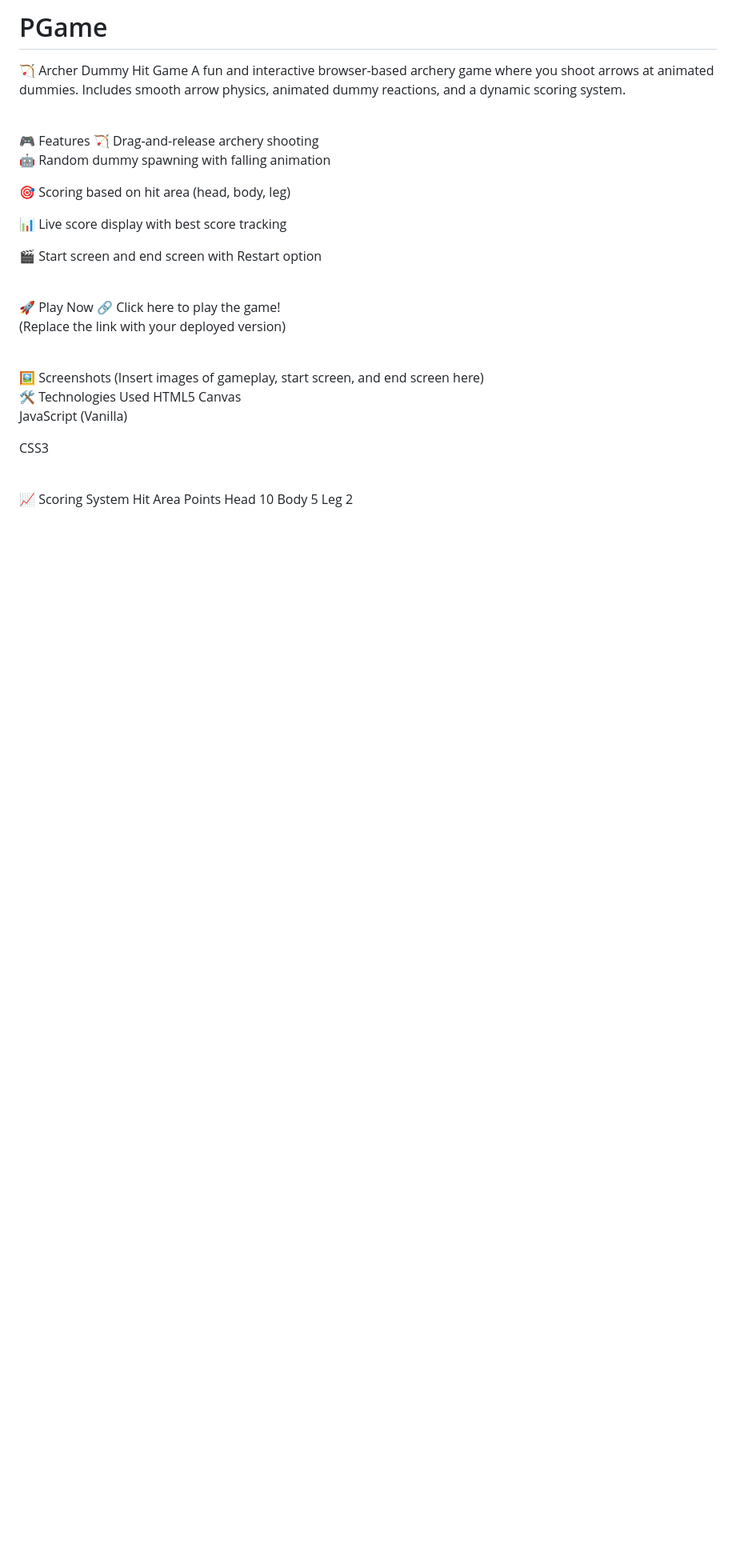
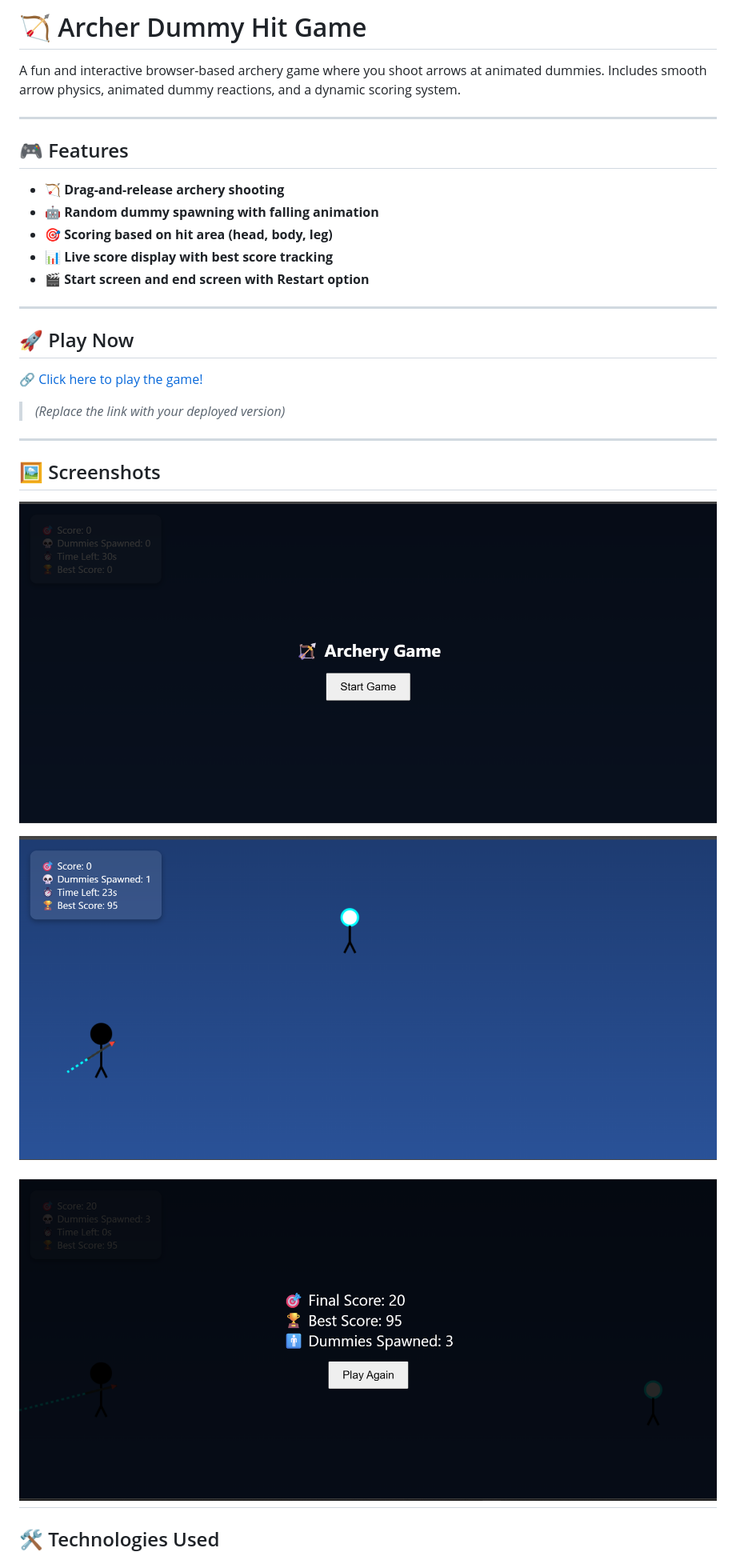
Before and after one commit to pankajgite/PGame, a Markdown page: README.md, the part around the change printed below. Shown: that part at 80% size. Drawn GitHub-style; pictures changed too: image-1.png (added), image-2.png (added), image.png (added); blank space fills up the shorter version.

Commit message:
readme addded

```diff
--- a/README.md
+++ b/README.md
@@ -1,41 +1,34 @@
-# PGame
-🏹 Archer Dummy Hit Game
+# 🏹 Archer Dummy Hit Game
+
 A fun and interactive browser-based archery game where you shoot arrows at animated dummies. Includes smooth arrow physics, animated dummy reactions, and a dynamic scoring system.
 
-<br>
-🎮 Features
-🏹 Drag-and-release archery shooting
+---
 
-🤖 Random dummy spawning with falling animation
+## 🎮 Features
 
-🎯 Scoring based on hit area (head, body, leg)
+- 🏹 **Drag-and-release archery shooting**
+- 🤖 **Random dummy spawning with falling animation**
+- 🎯 **Scoring based on hit area (head, body, leg)**
+- 📊 **Live score display with best score tracking**
+- 🎬 **Start screen and end screen with Restart option**
 
-📊 Live score display with best score tracking
+---
 
-🎬 Start screen and end screen with Restart option
+## 🚀 Play Now
 
-<br>
-🚀 Play Now
-🔗 Click here to play the game!
+[🔗 Click here to play the game!](https://yourusername.github.io/archer-dummy-hit-game/)
+> *(Replace the link with your deployed version)*
 
-(Replace the link with your deployed version)
+---
 
-<br>
-🖼️ Screenshots
-(Insert images of gameplay, start screen, and end screen here)
+## 🖼️ Screenshots
 
-<br>
-🛠️ Technologies Used
-HTML5 Canvas
+![Start Image](image.png)
 
-JavaScript (Vanilla)
+![game play Image](image-1.png)
 
-CSS3
+![end Score Image](image-2.png)
+---
 
-<br>
-📈 Scoring System
-Hit Area	Points
-Head	10
-Body	5
-Leg	2
+## 🛠️ Technologies Used
 
```
Also changed, not shown: other parts of README.md (+21 -8 lines).
